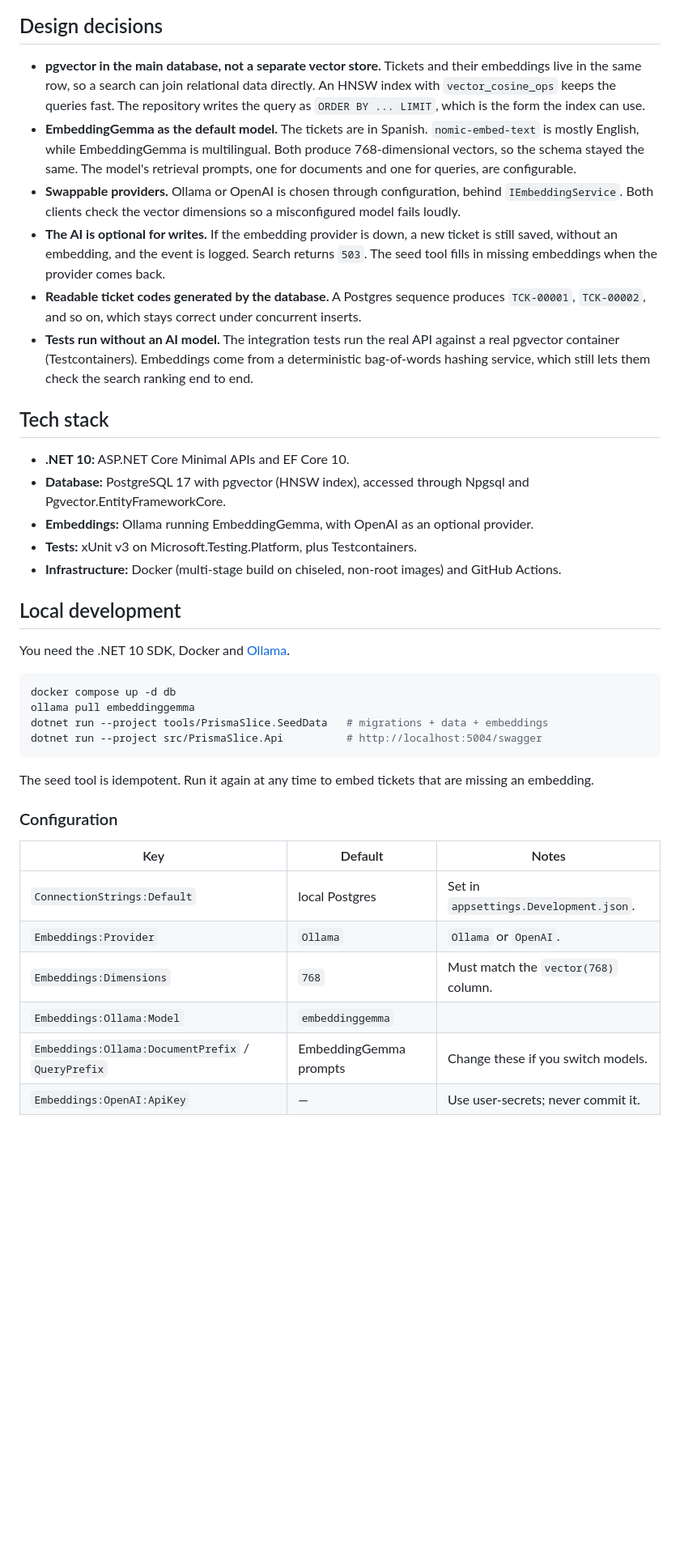
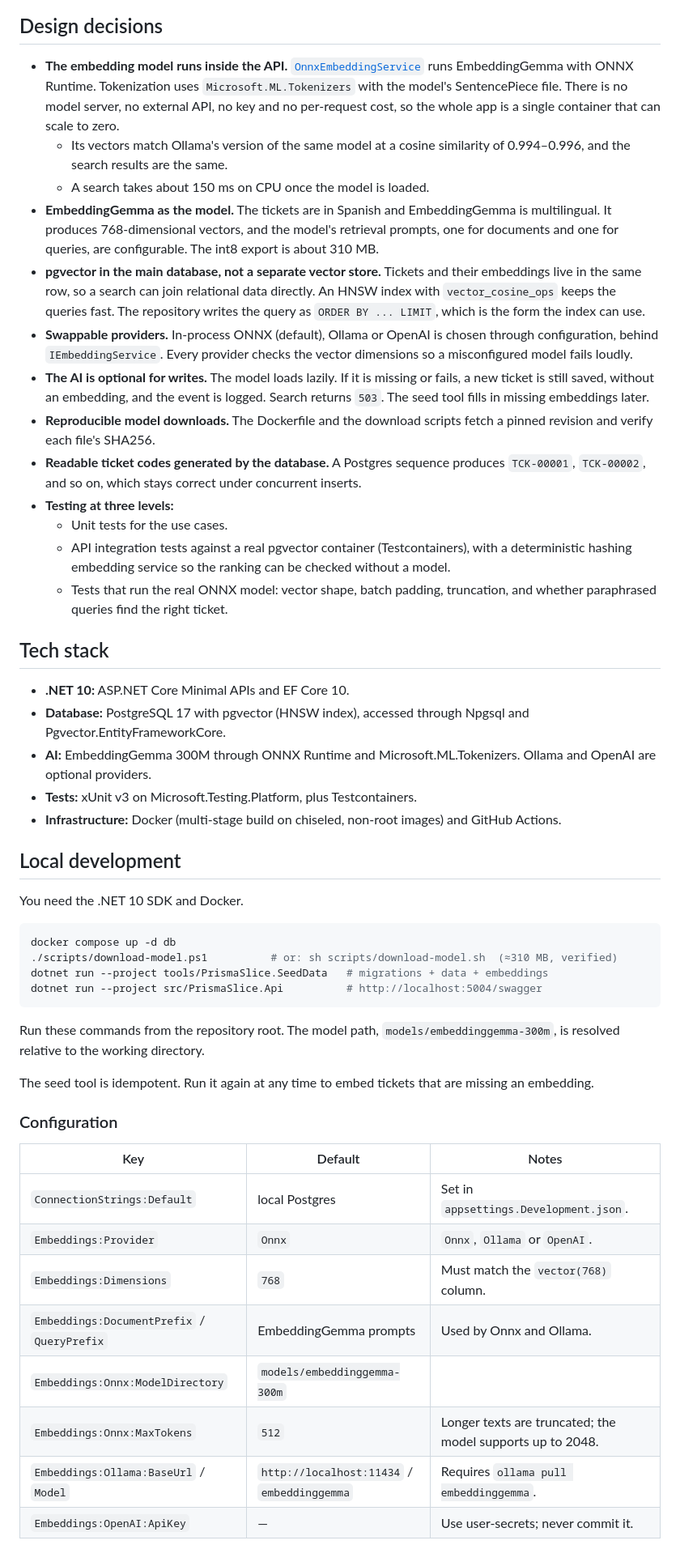
Before and after one commit to JuanAvendan/PrismaSlice, a Markdown page: README.md, the part around one of its changes. Shown at 81% size. Drawn GitHub-style; blank space fills up the shorter version.

Commit message:
docs: describe in-process embeddings in the README
Co-Authored-By: Claude Opus 5.5 <noreply@anthropic.com>

````diff
--- a/README.md
+++ b/README.md
@@ -99,31 +98,40 @@ sequenceDiagram
 
 ## Design decisions
 
+- **The embedding model runs inside the API.** [`OnnxEmbeddingService`](src/PrismaSlice.Infrastructure/Embeddings/OnnxEmbeddingService.cs) runs EmbeddingGemma with ONNX Runtime. Tokenization uses `Microsoft.ML.Tokenizers` with the model's SentencePiece file. There is no model server, no external API, no key and no per-request cost, so the whole app is a single container that can scale to zero.
+  - Its vectors match Ollama's version of the same model at a cosine similarity of 0.994–0.996, and the search results are the same.
+  - A search takes about 150 ms on CPU once the model is loaded.
+- **EmbeddingGemma as the model.** The tickets are in Spanish and EmbeddingGemma is multilingual. It produces 768-dimensional vectors, and the model's retrieval prompts, one for documents and one for queries, are configurable. The int8 export is about 310 MB.
 - **pgvector in the main database, not a separate vector store.** Tickets and their embeddings live in the same row, so a search can join relational data directly. An HNSW index with `vector_cosine_ops` keeps the queries fast. The repository writes the query as `ORDER BY ... LIMIT`, which is the form the index can use.
-- **EmbeddingGemma as the default model.** The tickets are in Spanish. `nomic-embed-text` is mostly English, while EmbeddingGemma is multilingual. Both produce 768-dimensional vectors, so the schema stayed the same. The model's retrieval prompts, one for documents and one for queries, are configurable.
-- **Swappable providers.** Ollama or OpenAI is chosen through configuration, behind `IEmbeddingService`. Both clients check the vector dimensions so a misconfigured model fails loudly.
-- **The AI is optional for writes.** If the embedding provider is down, a new ticket is still saved, without an embedding, and the event is logged. Search returns `503`. The seed tool fills in missing embeddings when the provider comes back.
+- **Swappable providers.** In-process ONNX (default), Ollama or OpenAI is chosen through configuration, behind `IEmbeddingService`. Every provider checks the vector dimensions so a misconfigured model fails loudly.
+- **The AI is optional for writes.** The model loads lazily. If it is missing or fails, a new ticket is still saved, without an embedding, and the event is logged. Search returns `503`. The seed tool fills in missing embeddings later.
+- **Reproducible model downloads.** The Dockerfile and the download scripts fetch a pinned revision and verify each file's SHA256.
 - **Readable ticket codes generated by the database.** A Postgres sequence produces `TCK-00001`, `TCK-00002`, and so on, which stays correct under concurrent inserts.
-- **Tests run without an AI model.** The integration tests run the real API against a real pgvector container (Testcontainers). Embeddings come from a deterministic bag-of-words hashing service, which still lets them check the search ranking end to end.
+- **Testing at three levels:**
+  - Unit tests for the use cases.
+  - API integration tests against a real pgvector container (Testcontainers), with a deterministic hashing embedding service so the ranking can be checked without a model.
+  - Tests that run the real ONNX model: vector shape, batch padding, truncation, and whether paraphrased queries find the right ticket.
 
 ## Tech stack
 
 - **.NET 10:** ASP.NET Core Minimal APIs and EF Core 10.
 - **Database:** PostgreSQL 17 with pgvector (HNSW index), accessed through Npgsql and Pgvector.EntityFrameworkCore.
-- **Embeddings:** Ollama running EmbeddingGemma, with OpenAI as an optional provider.
+- **AI:** EmbeddingGemma 300M through ONNX Runtime and Microsoft.ML.Tokenizers. Ollama and OpenAI are optional providers.
 - **Tests:** xUnit v3 on Microsoft.Testing.Platform, plus Testcontainers.
 - **Infrastructure:** Docker (multi-stage build on chiseled, non-root images) and GitHub Actions.
 
 ## Local development
 
-You need the .NET 10 SDK, Docker and [Ollama](https://ollama.com).
+You need the .NET 10 SDK and Docker.
 
 ```bash
 docker compose up -d db
-ollama pull embeddinggemma
+./scripts/download-model.ps1          # or: sh scripts/download-model.sh  (≈310 MB, verified)
 dotnet run --project tools/PrismaSlice.SeedData   # migrations + data + embeddings
 dotnet run --project src/PrismaSlice.Api          # http://localhost:5004/swagger
 ```
+
+Run these commands from the repository root. The model path, `models/embeddinggemma-300m`, is resolved relative to the working directory.
 
 The seed tool is idempotent. Run it again at any time to embed tickets that are missing an embedding.
 
@@ -132,9 +140,11 @@ The seed tool is idempotent. Run it again at any time to embed tickets that are
 | Key | Default | Notes |
 |---|---|---|
 | `ConnectionStrings:Default` | local Postgres | Set in `appsettings.Development.json`. |
-| `Embeddings:Provider` | `Ollama` | `Ollama` or `OpenAI`. |
+| `Embeddings:Provider` | `Onnx` | `Onnx`, `Ollama` or `OpenAI`. |
 | `Embeddings:Dimensions` | `768` | Must match the `vector(768)` column. |
-| `Embeddings:Ollama:Model` | `embeddinggemma` | |
-| `Embeddings:Ollama:DocumentPrefix` / `QueryPrefix` | EmbeddingGemma prompts | Change these if you switch models. |
+| `Embeddings:DocumentPrefix` / `QueryPrefix` | EmbeddingGemma prompts | Used by Onnx and Ollama. |
+| `Embeddings:Onnx:ModelDirectory` | `models/embeddinggemma-300m` | |
+| `Embeddings:Onnx:MaxTokens` | `512` | Longer texts are truncated; the model supports up to 2048. |
+| `Embeddings:Ollama:BaseUrl` / `Model` | `http://localhost:11434` / `embeddinggemma` | Requires `ollama pull embeddinggemma`. |
 | `Embeddings:OpenAI:ApiKey` | — | Use user-secrets; never commit it. |
 
````
Also changed, not shown: other parts of README.md (+26 -27 lines).
